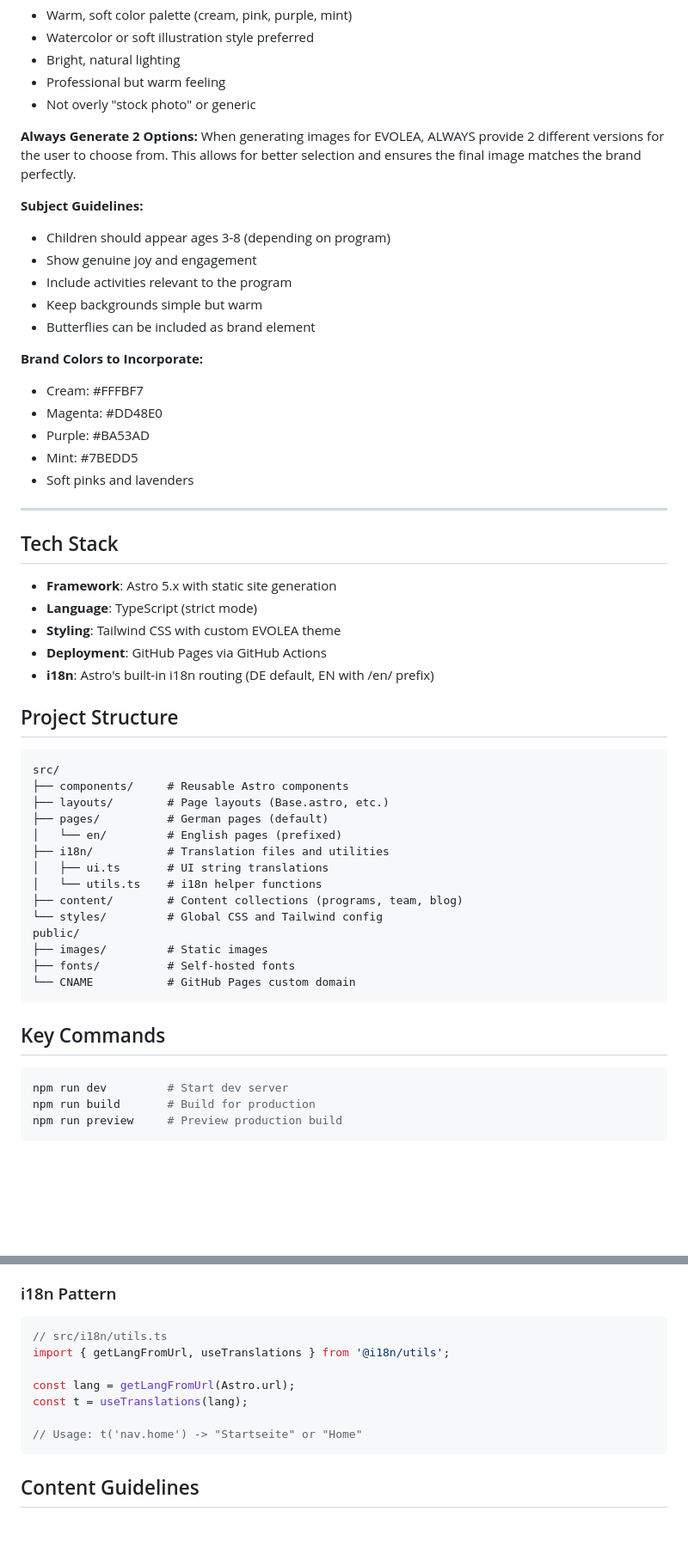
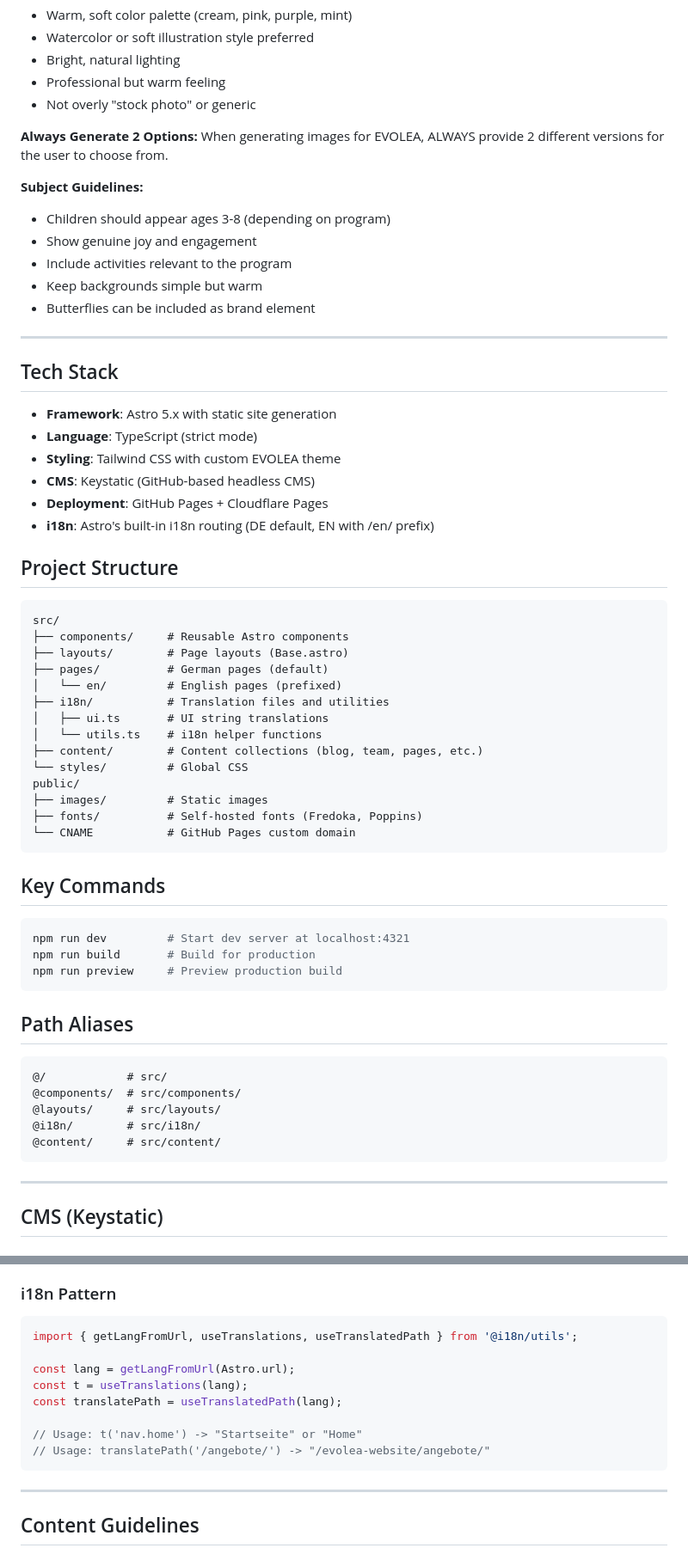
Before and after one commit to cgjen-box/evolea-website, a Markdown page: CLAUDE.md, 2 parts joined by grey strips. Shown at 86% size. GitHub-like rendering; blank space fills up the shorter version.

````diff
--- a/CLAUDE.md
+++ b/CLAUDE.md
@@ -76,7 +76,7 @@ Location: `.claude/todo/EVOLEA-BRAND-GUIDE-V3.md`
 - Not overly "stock photo" or generic
 
 **Always Generate 2 Options:**
-When generating images for EVOLEA, ALWAYS provide 2 different versions for the user to choose from. This allows for better selection and ensures the final image matches the brand perfectly.
+When generating images for EVOLEA, ALWAYS provide 2 different versions for the user to choose from.
 
 **Subject Guidelines:**
 - Children should appear ages 3-8 (depending on program)
@@ -85,43 +85,51 @@ When generating images for EVOLEA, ALWAYS provide 2 different versions for the u
 - Keep backgrounds simple but warm
 - Butterflies can be included as brand element
 
-**Brand Colors to Incorporate:**
-- Cream: #FFFBF7
-- Magenta: #DD48E0
-- Purple: #BA53AD
-- Mint: #7BEDD5
-- Soft pinks and lavenders
-
 ---
 
 ## Tech Stack
 - **Framework**: Astro 5.x with static site generation
 - **Language**: TypeScript (strict mode)
 - **Styling**: Tailwind CSS with custom EVOLEA theme
-- **Deployment**: GitHub Pages via GitHub Actions
+- **CMS**: Keystatic (GitHub-based headless CMS)
+- **Deployment**: GitHub Pages + Cloudflare Pages
 - **i18n**: Astro's built-in i18n routing (DE default, EN with /en/ prefix)
 
 ## Project Structure
 ```
 src/
 ├── components/     # Reusable Astro components
-├── layouts/        # Page layouts (Base.astro, etc.)
+├── layouts/        # Page layouts (Base.astro)
 ├── pages/          # German pages (default)
 │   └── en/         # English pages (prefixed)
 ├── i18n/           # Translation files and utilities
 │   ├── ui.ts       # UI string translations
 │   └── utils.ts    # i18n helper functions
-├── content/        # Content collections (programs, team, blog)
-└── styles/         # Global CSS and Tailwind config
+├── content/        # Content collections (blog, team, pages, etc.)
+└── styles/         # Global CSS
 public/
 ├── images/         # Static images
-├── fonts/          # Self-hosted fonts
+├── fonts/          # Self-hosted fonts (Fredoka, Poppins)
 └── CNAME           # GitHub Pages custom domain
 ```
 
 ## Key Commands
 ```bash
-npm run dev         # Start dev server
+npm run dev         # Start dev server at localhost:4321
 npm run build       # Build for production
 npm run preview     # Preview production build
 ```
+
+## Path Aliases
+```typescript
+@/            # src/
+@components/  # src/components/
+@layouts/     # src/layouts/
+@i18n/        # src/i18n/
+@content/     # src/content/
+```
+
+---
+
+## CMS (Keystatic)
+
@@ -160,14 +242,17 @@ const { title, variant = 'cream' } = Astro.props;
 
 ### i18n Pattern
 ```typescript
-// src/i18n/utils.ts
-import { getLangFromUrl, useTranslations } from '@i18n/utils';
+import { getLangFromUrl, useTranslations, useTranslatedPath } from '@i18n/utils';
 
 const lang = getLangFromUrl(Astro.url);
 const t = useTranslations(lang);
+const translatePath = useTranslatedPath(lang);
 
 // Usage: t('nav.home') -> "Startseite" or "Home"
+// Usage: translatePath('/angebote/') -> "/evolea-website/angebote/"
 ```
+
+---
 
 ## Content Guidelines
 - Use "Kinder im Spektrum" not "autistische Kinder"
````
Also changed, not shown: other parts of CLAUDE.md (+107 -21 lines).
